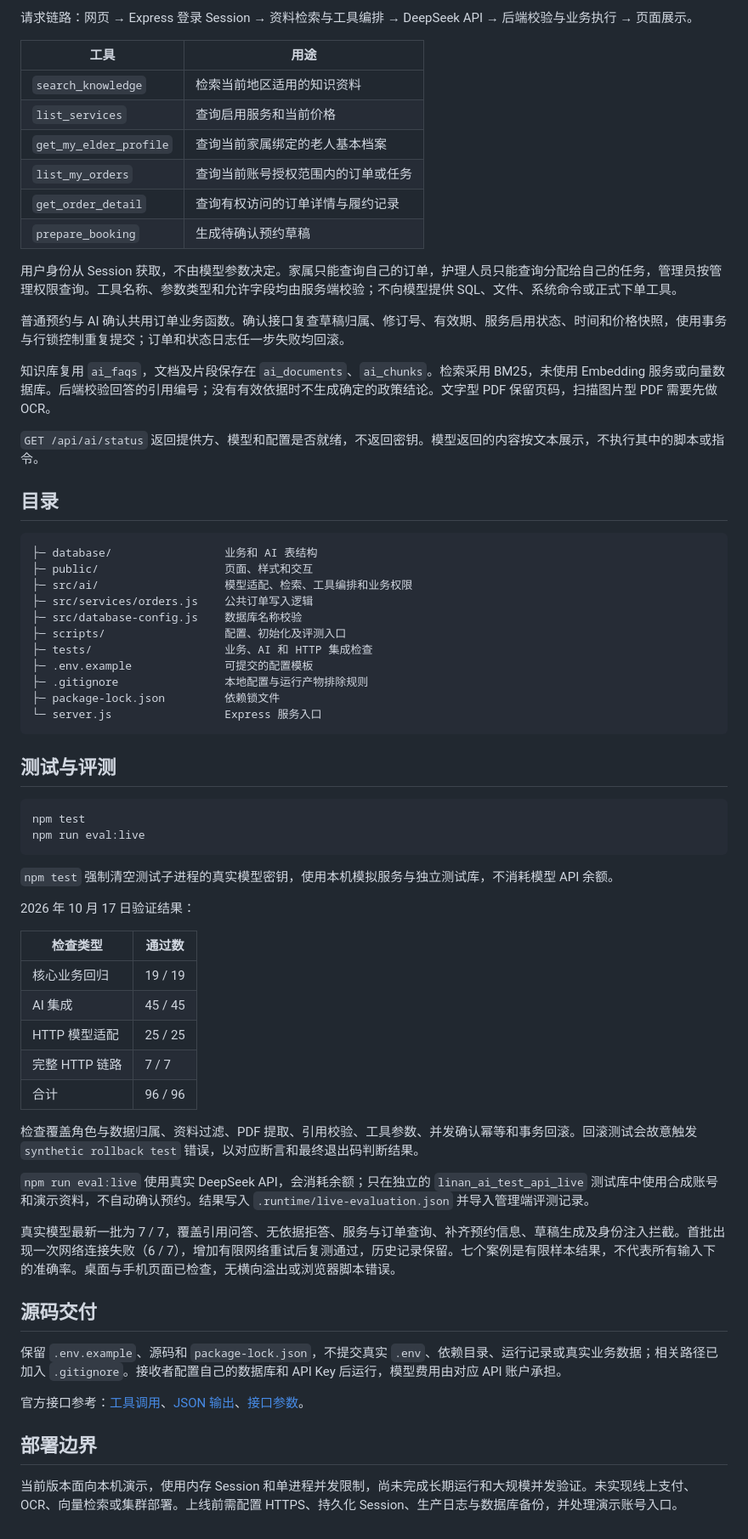
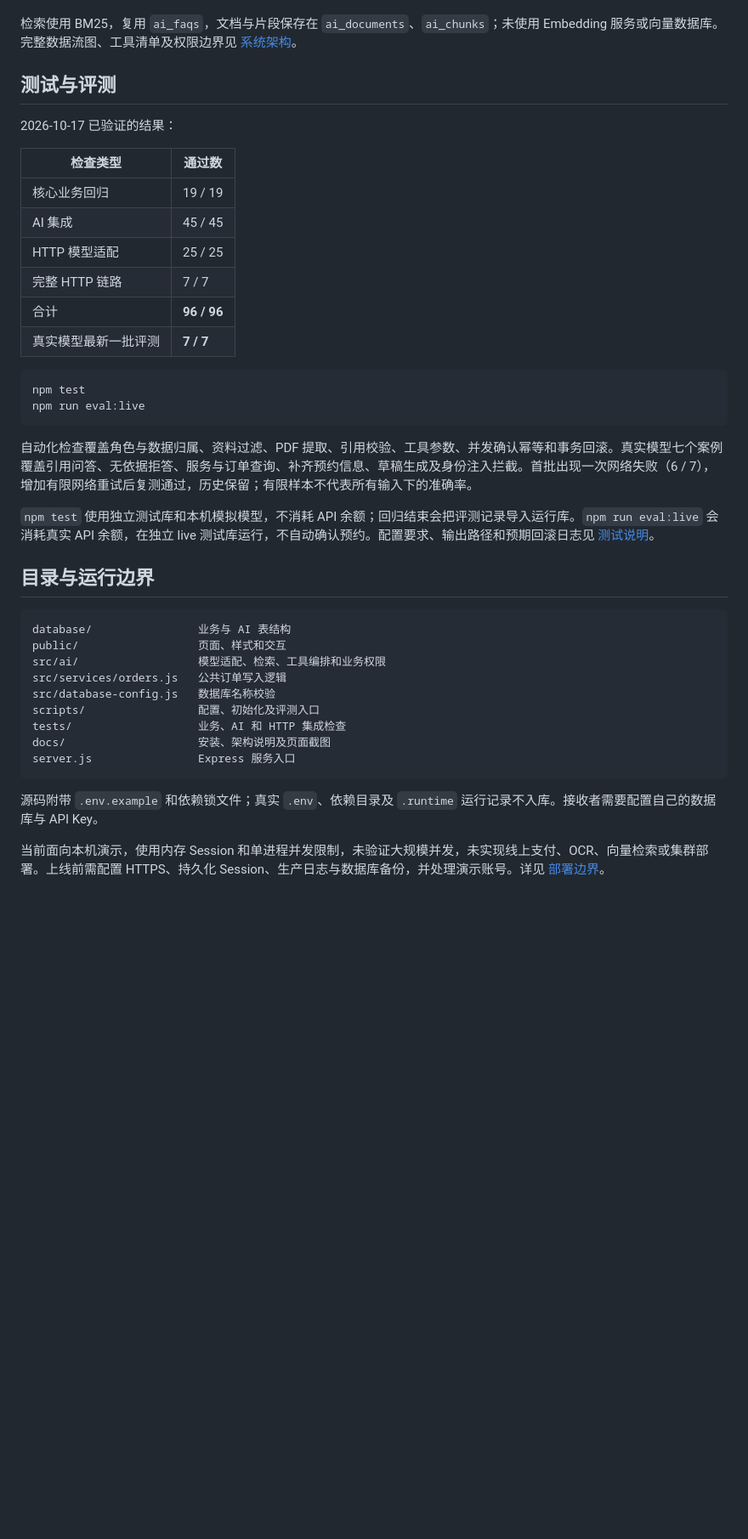
Before and after one commit to LSYM29/linan-elderly-care-ai, a Markdown page: README.md, the part around one of its changes. Shown at 85% size. GitHub-like rendering; blank space fills up the shorter version.

````diff
--- a/README.md
+++ b/README.md
@@ -94,49 +71,9 @@ Windows 也可以双击 `启动系统.bat` 完成配置、依赖安装、数据
 
-请求链路：网页 → Express 登录 Session → 资料检索与工具编排 → DeepSeek API → 后端校验与业务执行 → 页面展示。
-
-| 工具 | 用途 |
-| --- | --- |
-| `search_knowledge` | 检索当前地区适用的知识资料 |
-| `list_services` | 查询启用服务和当前价格 |
-| `get_my_elder_profile` | 查询当前家属绑定的老人基本档案 |
-| `list_my_orders` | 查询当前账号授权范围内的订单或任务 |
-| `get_order_detail` | 查询有权访问的订单详情与履约记录 |
-| `prepare_booking` | 生成待确认预约草稿 |
-
-用户身份从 Session 获取，不由模型参数决定。家属只能查询自己的订单，护理人员只能查询分配给自己的任务，管理员按管理权限查询。工具名称、参数类型和允许字段均由服务端校验；不向模型提供 SQL、文件、系统命令或正式下单工具。
-
-普通预约与 AI 确认共用订单业务函数。确认接口复查草稿归属、修订号、有效期、服务启用状态、时间和价格快照，使用事务与行锁控制重复提交；订单和状态日志任一步失败均回滚。
-
-知识库复用 `ai_faqs`，文档及片段保存在 `ai_documents`、`ai_chunks`。检索采用 BM25，未使用 Embedding 服务或向量数据库。后端校验回答的引用编号；没有有效依据时不生成确定的政策结论。文字型 PDF 保留页码，扫描图片型 PDF 需要先做 OCR。
-
-`GET /api/ai/status` 返回提供方、模型和配置是否就绪，不返回密钥。模型返回的内容按文本展示，不执行其中的脚本或指令。
-
-## 目录
-
-```text
-├─ database/                 业务和 AI 表结构
-├─ public/                   页面、样式和交互
-├─ src/ai/                   模型适配、检索、工具编排和业务权限
-├─ src/services/orders.js    公共订单写入逻辑
-├─ src/database-config.js    数据库名称校验
-├─ scripts/                  配置、初始化及评测入口
-├─ tests/                    业务、AI 和 HTTP 集成检查
-├─ .env.example              可提交的配置模板
-├─ .gitignore                本地配置与运行产物排除规则
-├─ package-lock.json         依赖锁文件
-└─ server.js                 Express 服务入口
-```
+检索使用 BM25，复用 `ai_faqs`，文档与片段保存在 `ai_documents`、`ai_chunks`；未使用 Embedding 服务或向量数据库。完整数据流图、工具清单及权限边界见 [系统架构](docs/ARCHITECTURE.md)。
 
 ## 测试与评测
 
-```sh
-npm test
-npm run eval:live
-```
-
-`npm test` 强制清空测试子进程的真实模型密钥，使用本机模拟服务与独立测试库，不消耗模型 API 余额。
-
-2026 年 10 月 17 日验证结果：
+2026-10-17 已验证的结果：
 
 | 检查类型 | 通过数 |
 | --- | --- |
@@ -144,20 +81,32 @@ npm run eval:live
 | AI 集成 | 45 / 45 |
 | HTTP 模型适配 | 25 / 25 |
 | 完整 HTTP 链路 | 7 / 7 |
-| 合计 | 96 / 96 |
+| 合计 | **96 / 96** |
+| 真实模型最新一批评测 | **7 / 7** |
 
-检查覆盖角色与数据归属、资料过滤、PDF 提取、引用校验、工具参数、并发确认幂等和事务回滚。回滚测试会故意触发 `synthetic rollback test` 错误，以对应断言和最终退出码判断结果。
+```sh
+npm test
+npm run eval:live
+```
 
-`npm run eval:live` 使用真实 DeepSeek API，会消耗余额；只在独立的 `linan_ai_test_api_live` 测试库中使用合成账号和演示资料，不自动确认预约。结果写入 `.runtime/live-evaluation.json` 并导入管理端评测记录。
+自动化检查覆盖角色与数据归属、资料过滤、PDF 提取、引用校验、工具参数、并发确认幂等和事务回滚。真实模型七个案例覆盖引用问答、无依据拒答、服务与订单查询、补齐预约信息、草稿生成及身份注入拦截。首批出现一次网络失败（6 / 7），增加有限网络重试后复测通过，历史保留；有限样本不代表所有输入下的准确率。
 
-真实模型最新一批为 7 / 7，覆盖引用问答、无依据拒答、服务与订单查询、补齐预约信息、草稿生成及身份注入拦截。首批出现一次网络连接失败（6 / 7），增加有限网络重试后复测通过，历史记录保留。七个案例是有限样本结果，不代表所有输入下的准确率。桌面与手机页面已检查，无横向溢出或浏览器脚本错误。
+`npm test` 使用独立测试库和本机模拟模型，不消耗 API 余额；回归结束会把评测记录导入运行库。`npm run eval:live` 会消耗真实 API 余额，在独立 live 测试库运行，不自动确认预约。配置要求、输出路径和预期回滚日志见 [测试说明](docs/SETUP.md#测试与评测)。
 
-## 源码交付
+## 目录与运行边界
 
-保留 `.env.example`、源码和 `package-lock.json`，不提交真实 `.env`、依赖目录、运行记录或真实业务数据；相关路径已加入 `.gitignore`。接收者配置自己的数据库和 API Key 后运行，模型费用由对应 API 账户承担。
+```text
+database/                业务与 AI 表结构
+public/                  页面、样式和交互
+src/ai/                  模型适配、检索、工具编排和业务权限
+src/services/orders.js   公共订单写入逻辑
+src/database-config.js   数据库名称校验
+scripts/                 配置、初始化及评测入口
+tests/                   业务、AI 和 HTTP 集成检查
+docs/                    安装、架构说明及页面截图
+server.js                Express 服务入口
+```
 
-官方接口参考：[工具调用](https://api-docs.deepseek.com/guides/tool_calls)、[JSON 输出](https://api-docs.deepseek.com/guides/json_mode)、[接口参数](https://api-docs.deepseek.com/api/create-chat-completion/)。
+源码附带 `.env.example` 和依赖锁文件；真实 `.env`、依赖目录及 `.runtime` 运行记录不入库。接收者需要配置自己的数据库与 API Key。
 
-## 部署边界
-
-当前版本面向本机演示，使用内存 Session 和单进程并发限制，尚未完成长期运行和大规模并发验证。未实现线上支付、OCR、向量检索或集群部署。上线前需配置 HTTPS、持久化 Session、生产日志与数据库备份，并处理演示账号入口。
+当前面向本机演示，使用内存 Session 和单进程并发限制，未验证大规模并发，未实现线上支付、OCR、向量检索或集群部署。上线前需配置 HTTPS、持久化 Session、生产日志与数据库备份，并处理演示账号。详见 [部署边界](docs/SETUP.md#交付与部署边界)。
````
Also changed, not shown: other parts of README.md (+24 -47 lines), docs/SETUP.md (added, +136 -0 lines).
